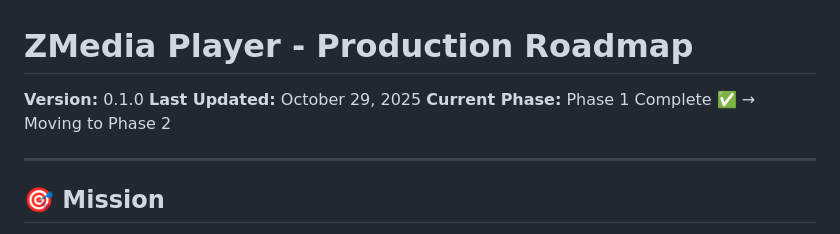
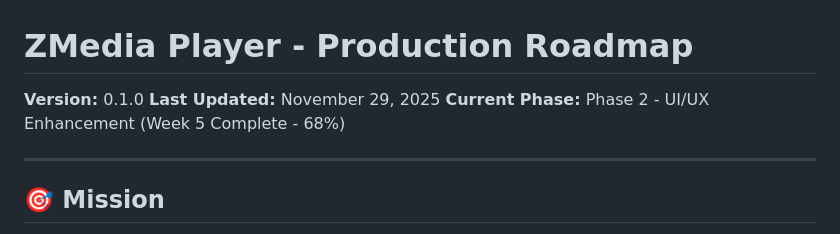
Before and after one commit to zionmedianetwork/zmedia_player, a Markdown page: PLAN.md, the part around the change. GitHub-like rendering.

```diff
--- a/PLAN.md
+++ b/PLAN.md
@@ -1,8 +1,8 @@
 # ZMedia Player - Production Roadmap
 
 **Version:** 0.1.0
-**Last Updated:** October 29, 2025
-**Current Phase:** Phase 1 Complete ✅ → Moving to Phase 2
+**Last Updated:** November 29, 2025
+**Current Phase:** Phase 2 - UI/UX Enhancement (Week 5 Complete - 68%)
 
 ---
 
```
Also changed, not shown: CLAUDE.md (+45 -1 lines).
